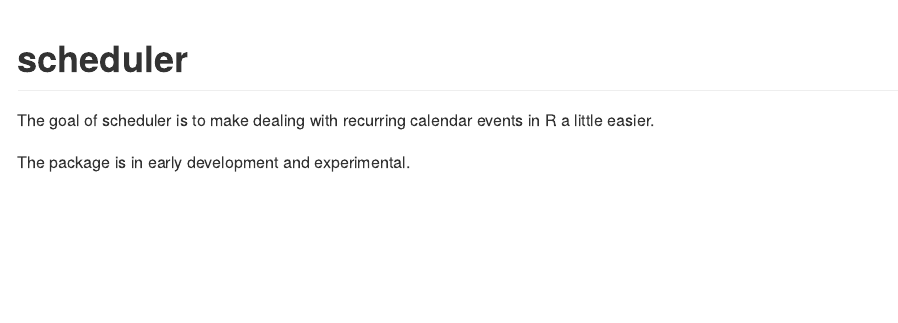
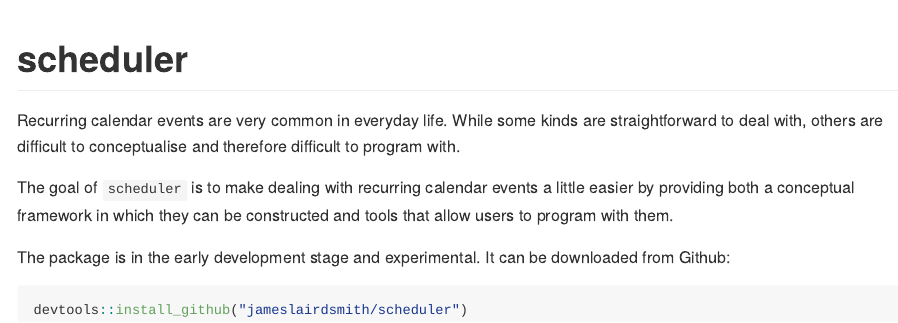
Before and after one commit to jameslairdsmith/gs, an R Markdown document (README.Rmd): the page in a window 1100 px wide, from its top. The pictures show the output file README.md that the author committed with the source, drawn offline in the style of GitHub.

Commit message:
made additions to README

````diff
--- a/README.Rmd
+++ b/README.Rmd
@@ -14,6 +14,17 @@
 ```
 # scheduler
 
-The goal of scheduler is to make dealing with recurring calendar events in R a little easier.
+Recurring calendar events are very common in everyday life. While some kinds are
+straightforward to deal with, others are difficult to conceptualise and therefore
+difficult to program with.
 
-The package is in early development and experimental.
+The goal of `scheduler` is to make dealing with recurring calendar events a little
+easier by providing both a conceptual framework in which they can be constructed
+and tools that allow users to program with them.
+
+The package is in the early development stage and experimental. It can be
+downloaded from Github:
+
+```{r, eval = FALSE}
+devtools::install_github("jameslairdsmith/scheduler")
+```
````
Also changed, not shown: README.md.
